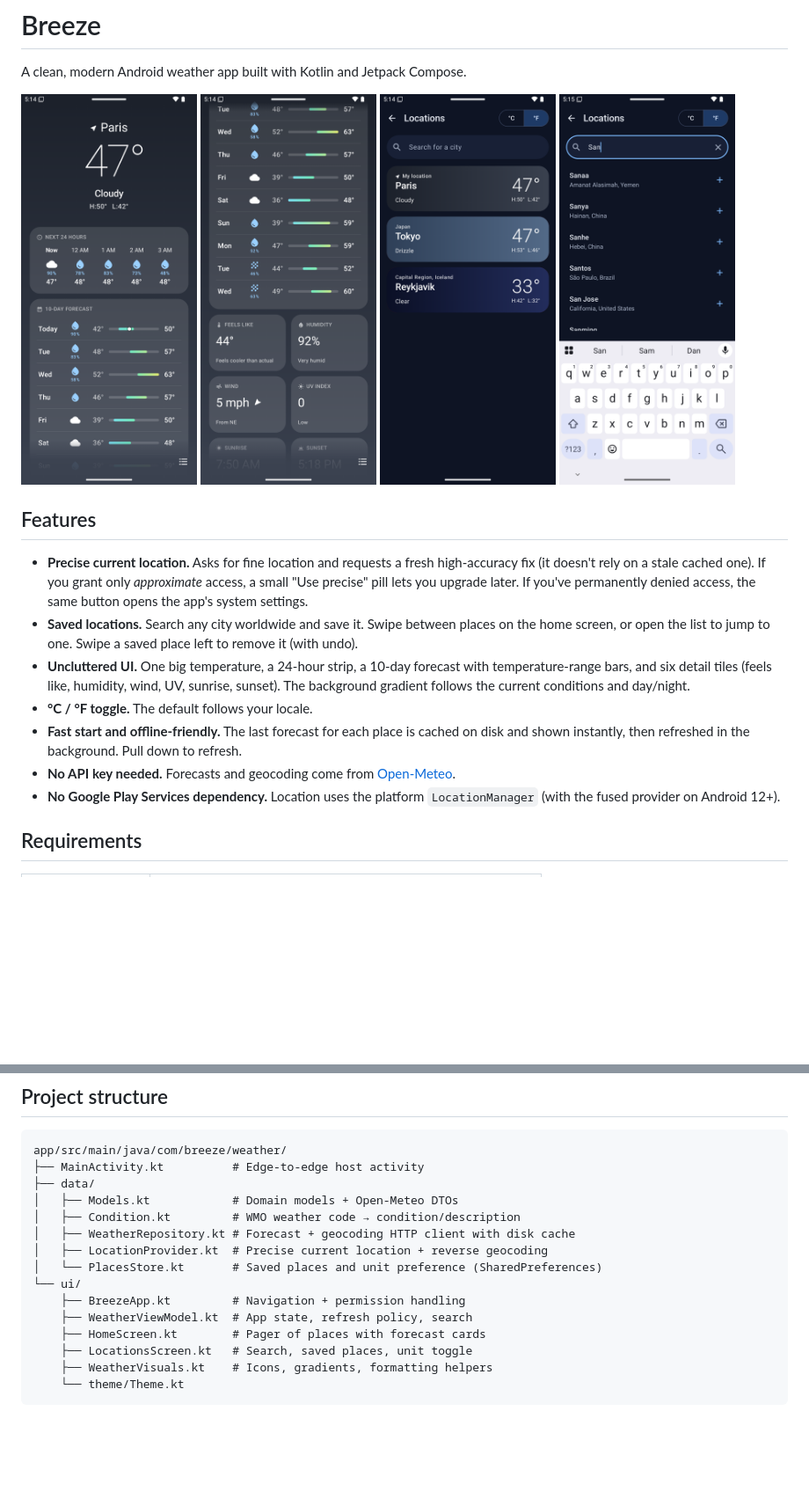
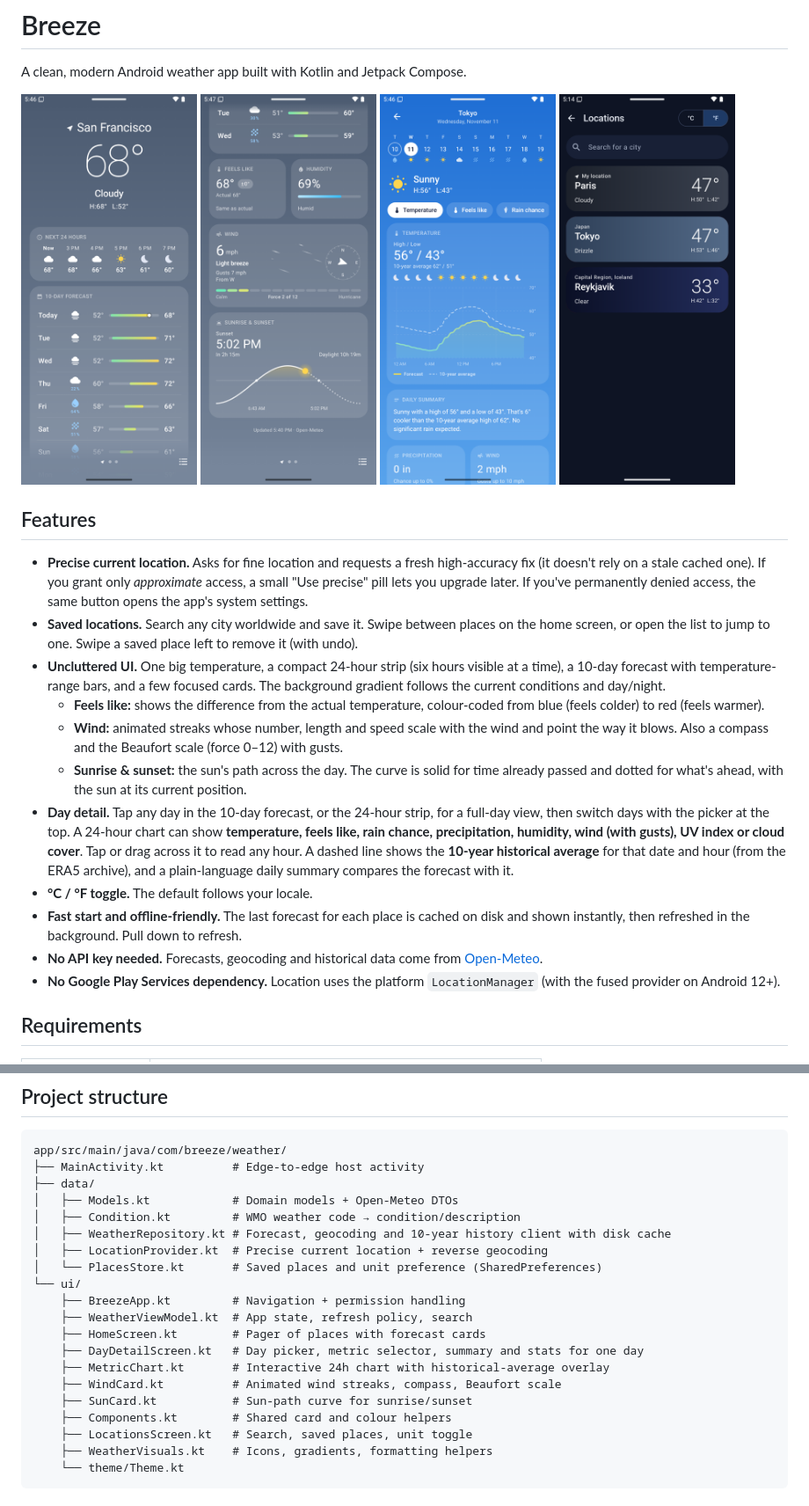
Before and after one commit to hipete12/breeze-weather, a Markdown page: README.md, 2 parts joined by grey strips. Shown at 88% size. Rendered like a GitHub page; pictures changed too: docs/screenshots/day.png (added), docs/screenshots/details.png, docs/screenshots/home.png; blank space fills up the shorter version.

```diff
--- a/README.md
+++ b/README.md
@@ -5,8 +5,8 @@ A clean, modern Android weather app built with Kotlin and Jetpack Compose.
 <p>
   <img src="docs/screenshots/home.png" width="200" alt="Home screen" />
   <img src="docs/screenshots/details.png" width="200" alt="Forecast and details" />
+  <img src="docs/screenshots/day.png" width="200" alt="Day detail with historical average" />
   <img src="docs/screenshots/locations.png" width="200" alt="Saved locations" />
-  <img src="docs/screenshots/search.png" width="200" alt="City search" />
 </p>
 
 ## Features
@@ -18,13 +18,25 @@ A clean, modern Android weather app built with Kotlin and Jetpack Compose.
 - **Saved locations.** Search any city worldwide and save it. Swipe between places on the
   home screen, or open the list to jump to one. Swipe a saved place left to remove it
   (with undo).
-- **Uncluttered UI.** One big temperature, a 24-hour strip, a 10-day forecast with
-  temperature-range bars, and six detail tiles (feels like, humidity, wind, UV, sunrise,
-  sunset). The background gradient follows the current conditions and day/night.
+- **Uncluttered UI.** One big temperature, a compact 24-hour strip (six hours visible at a
+  time), a 10-day forecast with temperature-range bars, and a few focused cards. The background
+  gradient follows the current conditions and day/night.
+  - **Feels like:** shows the difference from the actual temperature, colour-coded from blue
+    (feels colder) to red (feels warmer).
+  - **Wind:** animated streaks whose number, length and speed scale with the wind and point the
+    way it blows. Also a compass and the Beaufort scale (force 0–12) with gusts.
+  - **Sunrise & sunset:** the sun's path across the day. The curve is solid for time already
+    passed and dotted for what's ahead, with the sun at its current position.
+- **Day detail.** Tap any day in the 10-day forecast, or the 24-hour strip, for a full-day
+  view, then switch days with the picker at the top. A 24-hour chart can show **temperature,
+  feels like, rain chance, precipitation, humidity, wind (with gusts), UV index or cloud cover**.
+  Tap or drag across it to read any hour. A dashed line shows the **10-year historical average**
+  for that date and hour (from the ERA5 archive), and a plain-language daily summary compares
+  the forecast with it.
 - **°C / °F toggle.** The default follows your locale.
 - **Fast start and offline-friendly.** The last forecast for each place is cached on disk and
   shown instantly, then refreshed in the background. Pull down to refresh.
-- **No API key needed.** Forecasts and geocoding come from [Open-Meteo](https://open-meteo.com/).
+- **No API key needed.** Forecasts, geocoding and historical data come from [Open-Meteo](https://open-meteo.com/).
 - **No Google Play Services dependency.** Location uses the platform `LocationManager`
   (with the fused provider on Android 12+).
 
@@ -120,13 +132,18 @@ app/src/main/java/com/breeze/weather/
 ├── data/
 │   ├── Models.kt            # Domain models + Open-Meteo DTOs
 │   ├── Condition.kt         # WMO weather code → condition/description
-│   ├── WeatherRepository.kt # Forecast + geocoding HTTP client with disk cache
+│   ├── WeatherRepository.kt # Forecast, geocoding and 10-year history client with disk cache
 │   ├── LocationProvider.kt  # Precise current location + reverse geocoding
 │   └── PlacesStore.kt       # Saved places and unit preference (SharedPreferences)
 └── ui/
     ├── BreezeApp.kt         # Navigation + permission handling
     ├── WeatherViewModel.kt  # App state, refresh policy, search
     ├── HomeScreen.kt        # Pager of places with forecast cards
+    ├── DayDetailScreen.kt   # Day picker, metric selector, summary and stats for one day
+    ├── MetricChart.kt       # Interactive 24h chart with historical-average overlay
+    ├── WindCard.kt          # Animated wind streaks, compass, Beaufort scale
+    ├── SunCard.kt           # Sun-path curve for sunrise/sunset
+    ├── Components.kt        # Shared card and colour helpers
     ├── LocationsScreen.kt   # Search, saved places, unit toggle
     ├── WeatherVisuals.kt    # Icons, gradients, formatting helpers
     └── theme/Theme.kt
```
Also changed, not shown: 12 other files.
